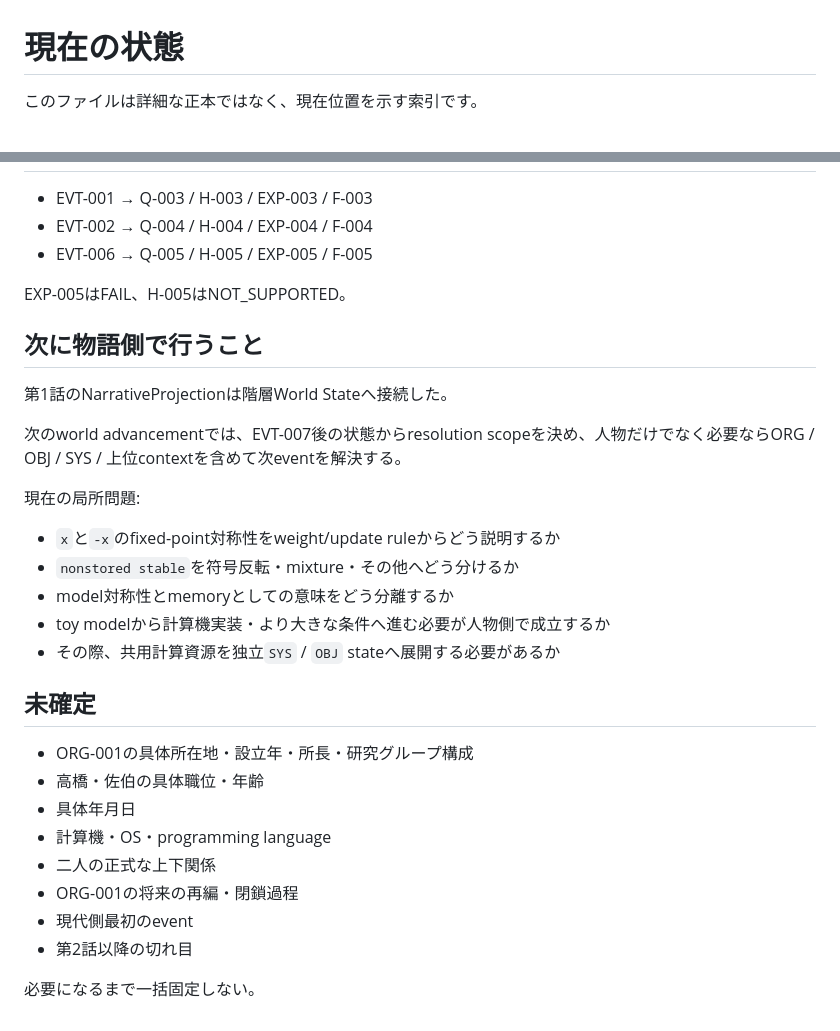
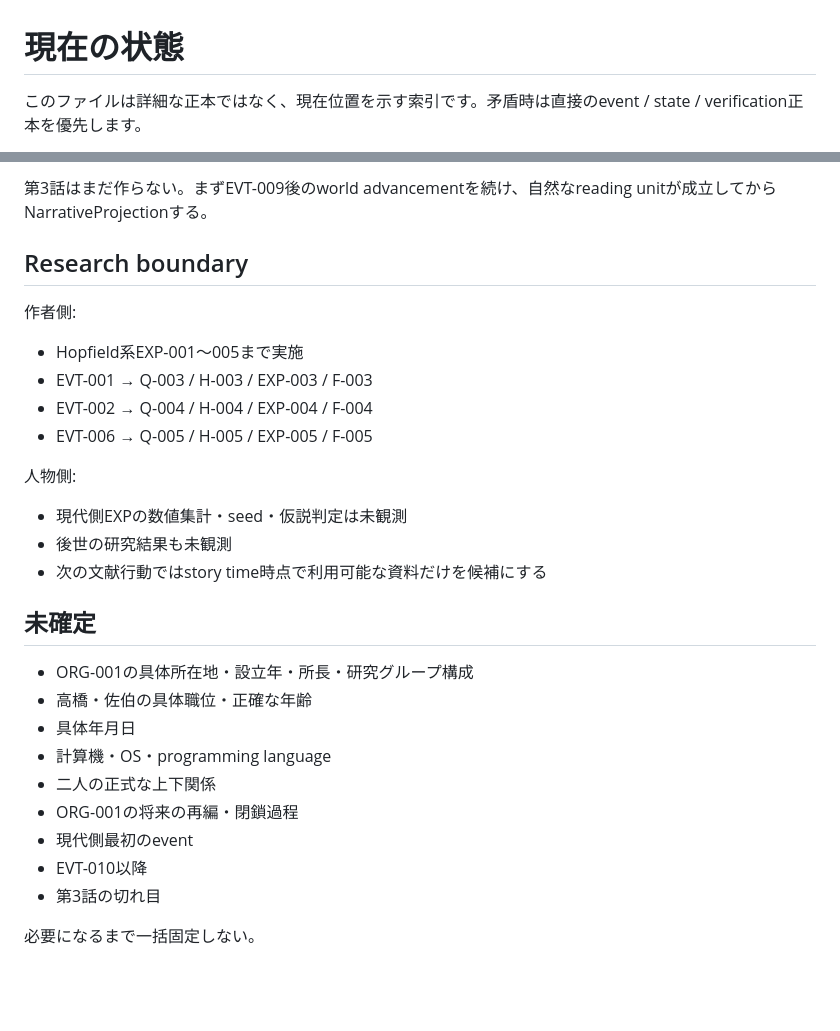
Before and after one commit to Unjuno/tensei-neural-network, a Markdown page: STATUS.md, 2 parts joined by grey strips. Drawn GitHub-style; blank space fills up the shorter version.

```diff
--- a/STATUS.md
+++ b/STATUS.md
@@ -1,4 +1,4 @@
 # 現在の状態
 
-このファイルは詳細な正本ではなく、現在位置を示す索引です。
+このファイルは詳細な正本ではなく、現在位置を示す索引です。矛盾時は直接のevent / state / verification正本を優先します。
 
@@ -158,33 +88,31 @@ EVT-004は数理的一貫性は確認済みだが、resolver provenanceは `UNBL
 
+第3話はまだ作らない。まずEVT-009後のworld advancementを続け、自然なreading unitが成立してからNarrativeProjectionする。
+
+## Research boundary
+
+作者側:
+
+- Hopfield系EXP-001〜005まで実施
 - EVT-001 → Q-003 / H-003 / EXP-003 / F-003
 - EVT-002 → Q-004 / H-004 / EXP-004 / F-004
 - EVT-006 → Q-005 / H-005 / EXP-005 / F-005
 
-EXP-005はFAIL、H-005はNOT_SUPPORTED。
+人物側:
 
-## 次に物語側で行うこと
-
-第1話のNarrativeProjectionは階層World Stateへ接続した。
-
-次のworld advancementでは、EVT-007後の状態からresolution scopeを決め、人物だけでなく必要ならORG / OBJ / SYS / 上位contextを含めて次eventを解決する。
-
-現在の局所問題:
-
-- `x`と`-x`のfixed-point対称性をweight/update ruleからどう説明するか
-- `nonstored stable`を符号反転・mixture・その他へどう分けるか
-- model対称性とmemoryとしての意味をどう分離するか
-- toy modelから計算機実装・より大きな条件へ進む必要が人物側で成立するか
-- その際、共用計算資源を独立`SYS` / `OBJ` stateへ展開する必要があるか
+- 現代側EXPの数値集計・seed・仮説判定は未観測
+- 後世の研究結果も未観測
+- 次の文献行動ではstory time時点で利用可能な資料だけを候補にする
 
 ## 未確定
 
 - ORG-001の具体所在地・設立年・所長・研究グループ構成
-- 高橋・佐伯の具体職位・年齢
+- 高橋・佐伯の具体職位・正確な年齢
 - 具体年月日
 - 計算機・OS・programming language
 - 二人の正式な上下関係
 - ORG-001の将来の再編・閉鎖過程
 - 現代側最初のevent
-- 第2話以降の切れ目
+- EVT-010以降
+- 第3話の切れ目
 
 必要になるまで一括固定しない。
```
Also changed, not shown: other parts of STATUS.md (+47 -117 lines).
